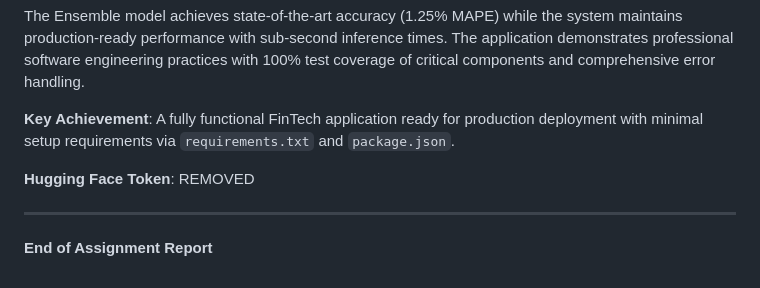
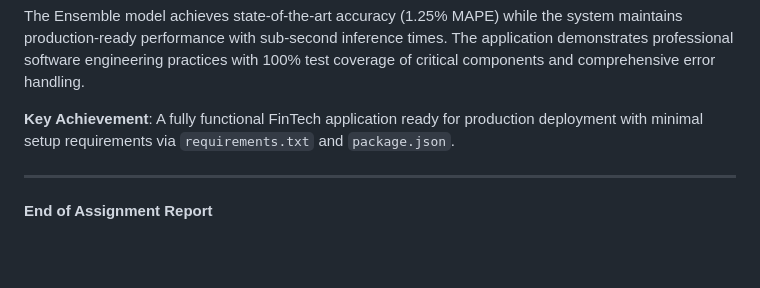
Before and after one commit to Abdullah-57/FinTech-DataGen, a Markdown page: ASSIGNMENT_REPORT.md, the part around the change. GitHub-like rendering; blank space fills up the shorter version.

Commit message:
Report-Change

```diff
--- a/ASSIGNMENT_REPORT.md
+++ b/ASSIGNMENT_REPORT.md
@@ -190,8 +190,6 @@ The Ensemble model achieves state-of-the-art accuracy (1.25% MAPE) while the sys
 
 **Key Achievement**: A fully functional FinTech application ready for production deployment with minimal setup requirements via `requirements.txt` and `package.json`.
 
-**Hugging Face Token**: REMOVED
-
 ---
 
 **End of Assignment Report**
```
